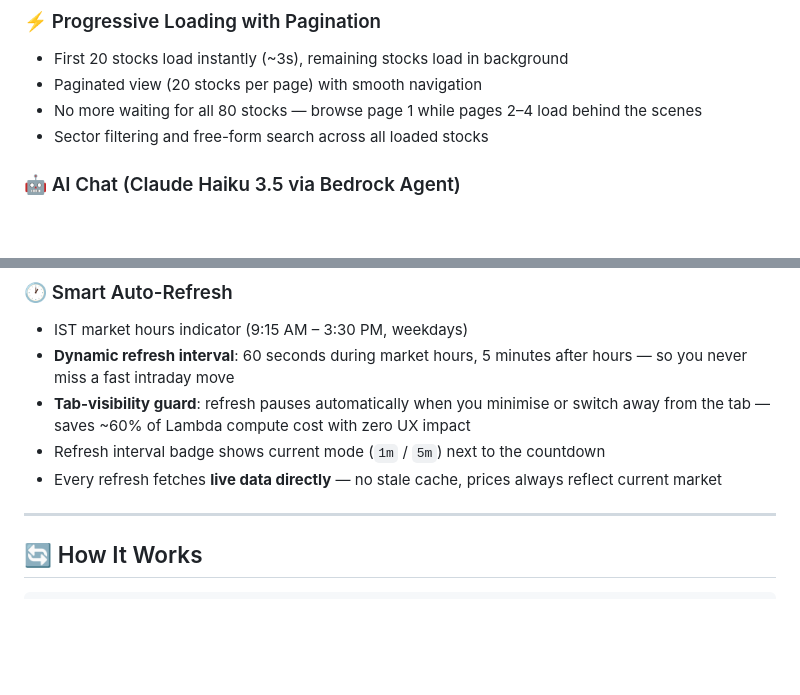
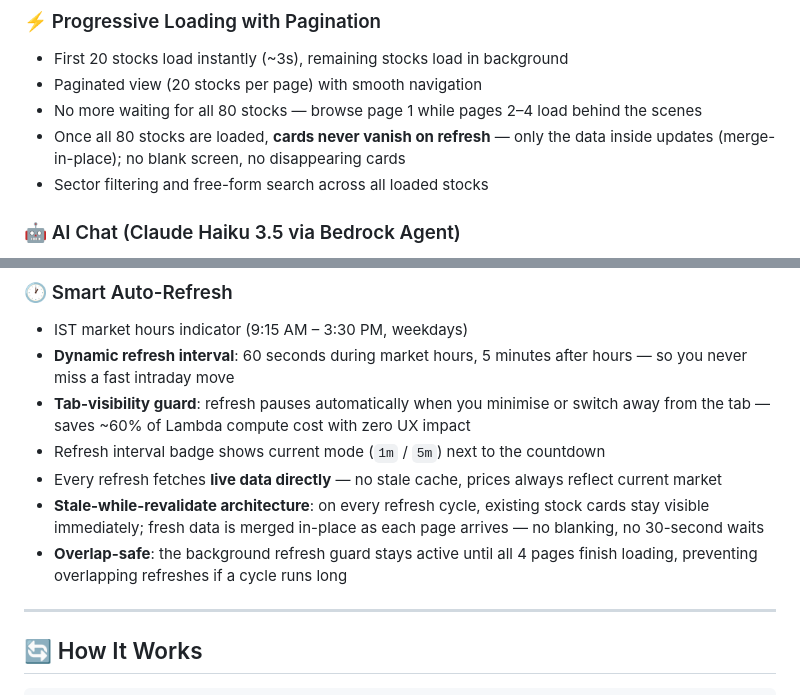
Before and after one commit to AryaSingh1008/intraday_trading, a Markdown page: README.md, 2 parts joined by grey strips. GitHub-like rendering; blank space fills up the shorter version.

```diff
--- a/README.md
+++ b/README.md
@@ -52,6 +52,7 @@ I built this so he has **one place to look**. Open the dashboard, see every stoc
 - First 20 stocks load instantly (~3s), remaining stocks load in background
 - Paginated view (20 stocks per page) with smooth navigation
 - No more waiting for all 80 stocks — browse page 1 while pages 2–4 load behind the scenes
+- Once all 80 stocks are loaded, **cards never vanish on refresh** — only the data inside updates (merge-in-place); no blank screen, no disappearing cards
 - Sector filtering and free-form search across all loaded stocks
 
 ### 🤖 AI Chat (Claude Haiku 3.5 via Bedrock Agent)
@@ -136,6 +137,8 @@ I built this so he has **one place to look**. Open the dashboard, see every stoc
 - **Tab-visibility guard**: refresh pauses automatically when you minimise or switch away from the tab — saves ~60% of Lambda compute cost with zero UX impact
 - Refresh interval badge shows current mode (`1m` / `5m`) next to the countdown
 - Every refresh fetches **live data directly** — no stale cache, prices always reflect current market
+- **Stale-while-revalidate architecture**: on every refresh cycle, existing stock cards stay visible immediately; fresh data is merged in-place as each page arrives — no blanking, no 30-second waits
+- **Overlap-safe**: the background refresh guard stays active until all 4 pages finish loading, preventing overlapping refreshes if a cycle runs long
 
 ---
 
```
Also changed, not shown: other parts of README.md (+9 -3 lines).
